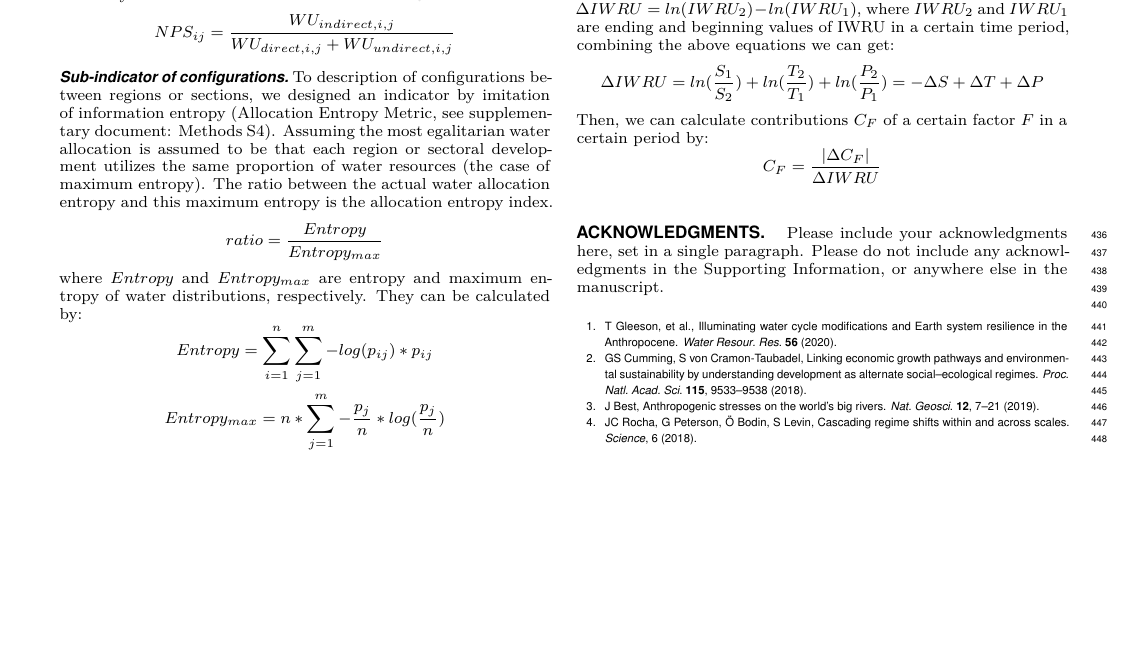
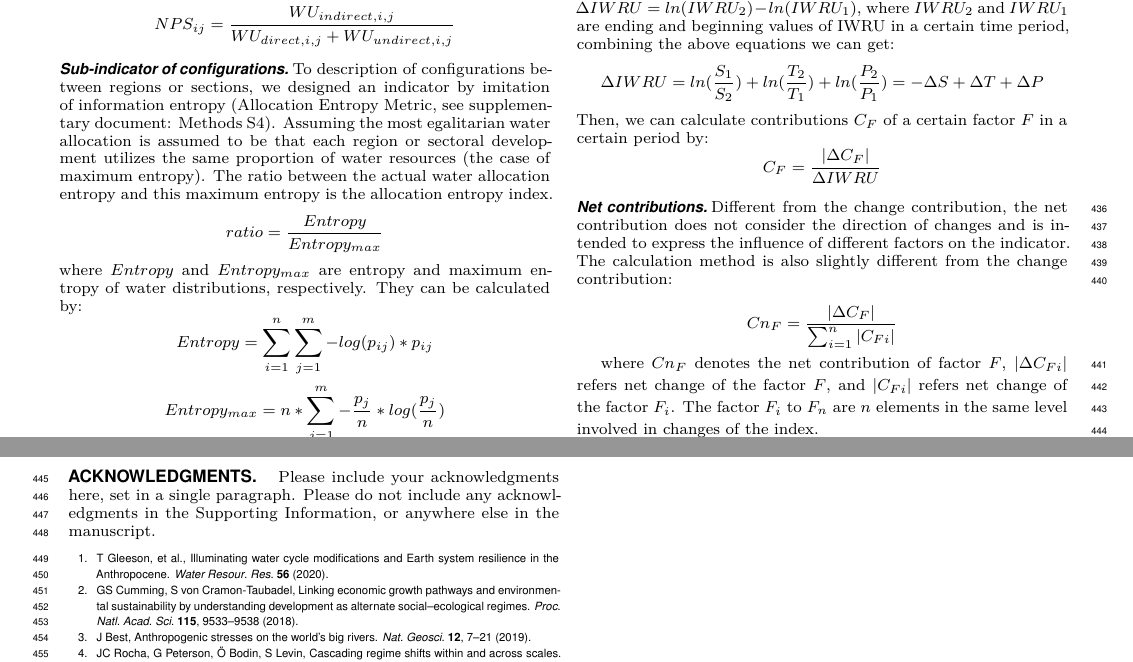
Before and after one commit to SongshGeo/Water-Governance-Regimes, a LaTeX document (tex/main/manuscript.tex): part of page 7 of 8 before the commit and two parts of pages 7 and 8 of 8 after it, the two joined at a grey line, cut so that both start at the same text, the shorter picture padded with empty space. The pictures show the PDF file tex/main/manuscript.pdf that the author committed with the source.

Commit message:
add net contributions in methods

```diff
--- a/tex/main/manuscript.tex
+++ b/tex/main/manuscript.tex
@@ -483,7 +483,13 @@ Here, we constructed the Integrated Water Resources Utilization (IWRU) Index whi
 
 	\subsubsection*{Net contributions}
 		% TODO 这里补充 ”net contribution“ 的方法介绍
-		}
+		% 不同于变化贡献，净贡献不考虑变化方向，旨在表达不同因子对指标的影响力，与变化贡献的计算方式也略有不同：
+		Different from the change contribution, the net contribution does not consider the direction of changes and is intended to express the influence of different factors on the indicator. The calculation method is also slightly different from the change contribution:
+
+		$$ Cn_{F} = \frac{|\Delta C_{F}|}{\sum_{i=1}^n |C_{Fi}|} $$
+
+		where $Cn_{F}$ denotes the net contribution of factor $F$, $|\Delta C_{Fi}|$ refers net change of the factor $F$, and $|C_{Fi}|$ refers net change of the factor $F_i$. The factor $F_i$ to $F_n$ are $n$ elements in the same level involved in changes of the index.
+}
 
 \showmatmethods{} % Display the Materials and Methods section
 
```
Also changed, not shown: tex/main/manuscript.pdf.
